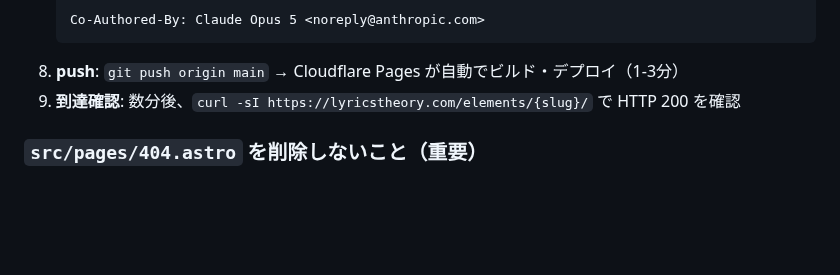
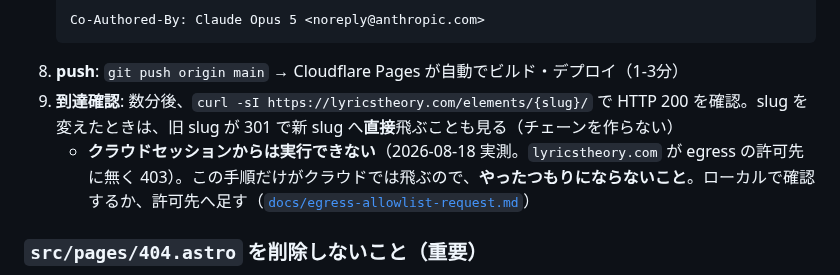
Before and after one commit to yaoki/lyricstheory-astro, a Markdown page: CLAUDE.md, the part around the change. Drawn GitHub-style; blank space fills up the shorter version.

````diff
--- a/CLAUDE.md
+++ b/CLAUDE.md
@@ -615,7 +615,8 @@ Chat 側（lyric-analysis-memo スキル）で生成された MDX を受け取
    Co-Authored-By: Claude Opus 5 <noreply@anthropic.com>
    ```
 8. **push**: `git push origin main` → Cloudflare Pages が自動でビルド・デプロイ（1-3分）
-9. **到達確認**: 数分後、`curl -sI https://lyricstheory.com/elements/{slug}/` で HTTP 200 を確認
+9. **到達確認**: 数分後、`curl -sI https://lyricstheory.com/elements/{slug}/` で HTTP 200 を確認。slug を変えたときは、旧 slug が 301 で新 slug へ**直接**飛ぶことも見る（チェーンを作らない）
+   - **クラウドセッションからは実行できない**（2026-08-18 実測。`lyricstheory.com` が egress の許可先に無く 403）。この手順だけがクラウドでは飛ぶので、**やったつもりにならないこと**。ローカルで確認するか、許可先へ足す（[`docs/egress-allowlist-request.md`](docs/egress-allowlist-request.md)）
 
 ### `src/pages/404.astro` を削除しないこと（重要）
 
````
Also changed, not shown: docs/egress-allowlist-request.md (+18 -0 lines).
